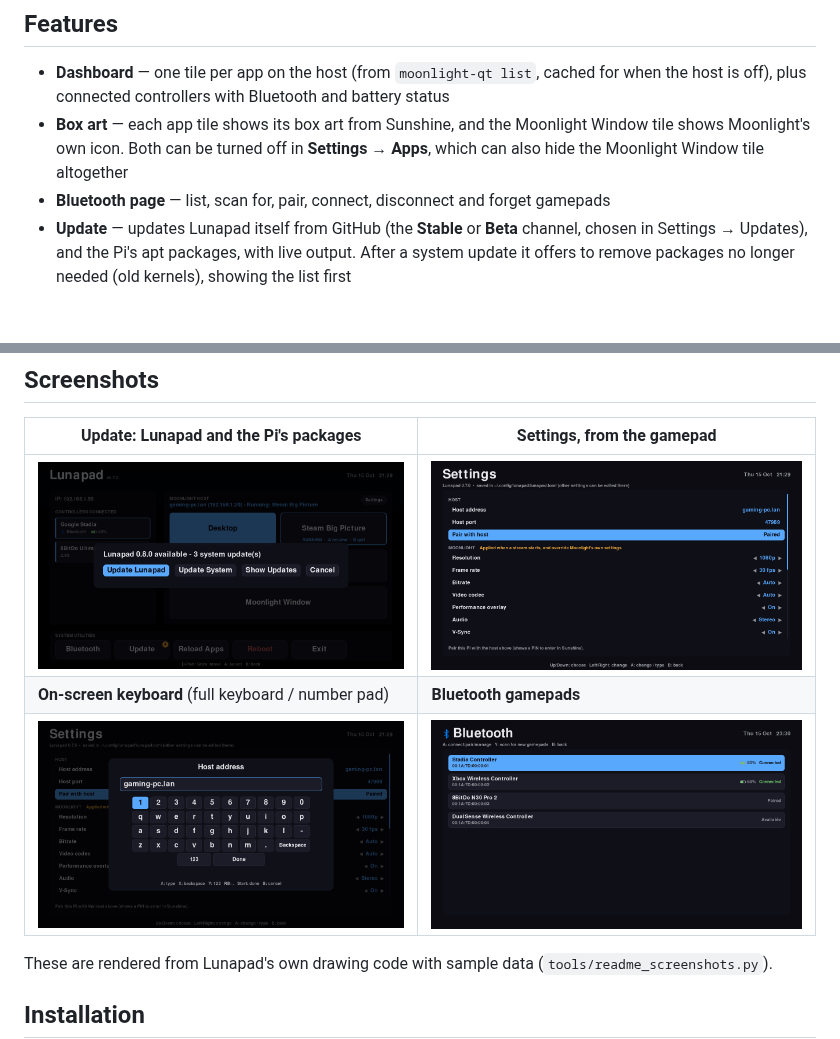
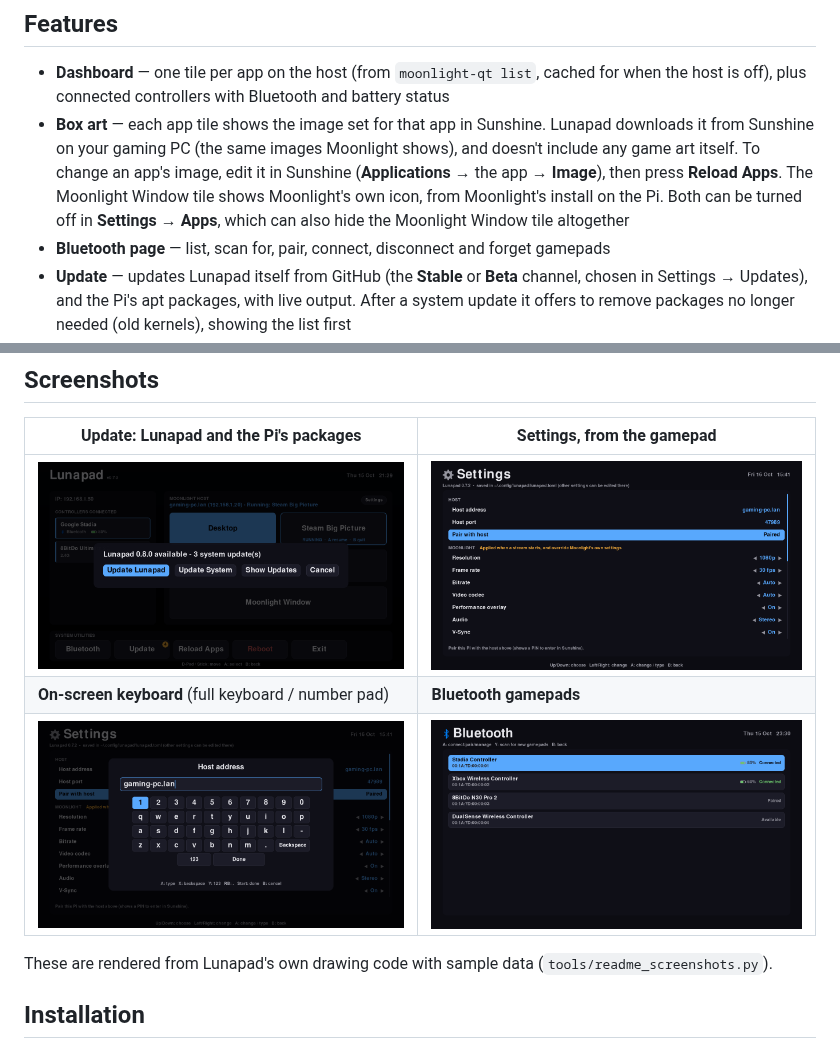
Before and after one commit to NSF12345/lunapad, a Markdown page: README.md, 2 parts joined by grey strips. Drawn GitHub-style; pictures changed too: docs/images/keyboard.png, docs/images/settings.png; blank space fills up the shorter version.

```diff
--- a/README.md
+++ b/README.md
@@ -18,7 +18,7 @@ A gamepad-only launcher that turns a Raspberry Pi 4 into a TV box for streaming
 ## Features
 
 - **Dashboard** — one tile per app on the host (from `moonlight-qt list`, cached for when the host is off), plus connected controllers with Bluetooth and battery status
-- **Box art** — each app tile shows its box art from Sunshine, and the Moonlight Window tile shows Moonlight's own icon. Both can be turned off in **Settings → Apps**, which can also hide the Moonlight Window tile altogether
+- **Box art** — each app tile shows the image set for that app in Sunshine. Lunapad downloads it from Sunshine on your gaming PC (the same images Moonlight shows), and doesn't include any game art itself. To change an app's image, edit it in Sunshine (**Applications** → the app → **Image**), then press **Reload Apps**. The Moonlight Window tile shows Moonlight's own icon, from Moonlight's install on the Pi. Both can be turned off in **Settings → Apps**, which can also hide the Moonlight Window tile altogether
 - **Bluetooth page** — list, scan for, pair, connect, disconnect and forget gamepads
 - **Update** — updates Lunapad itself from GitHub (the **Stable** or **Beta** channel, chosen in Settings → Updates), and the Pi's apt packages, with live output. After a system update it offers to remove packages no longer needed (old kernels), showing the list first
 - **Reload Apps** — re-read the host's app list now, instead of waiting for the 10-minute auto-refresh
```
Also changed, not shown: 1 other file.
